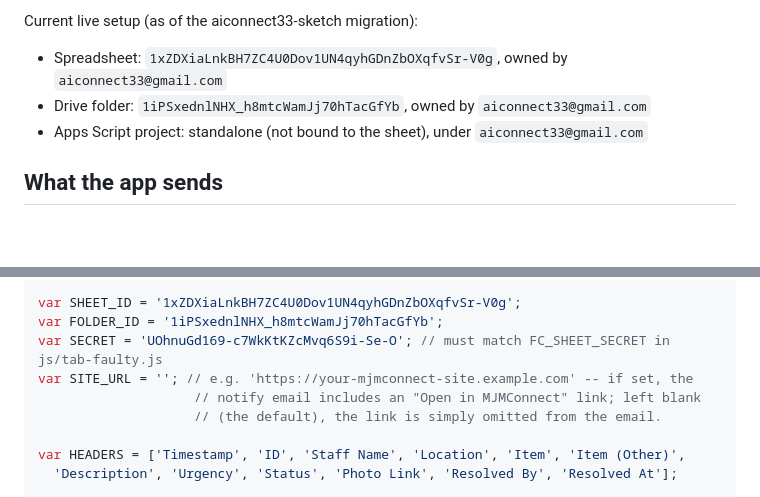
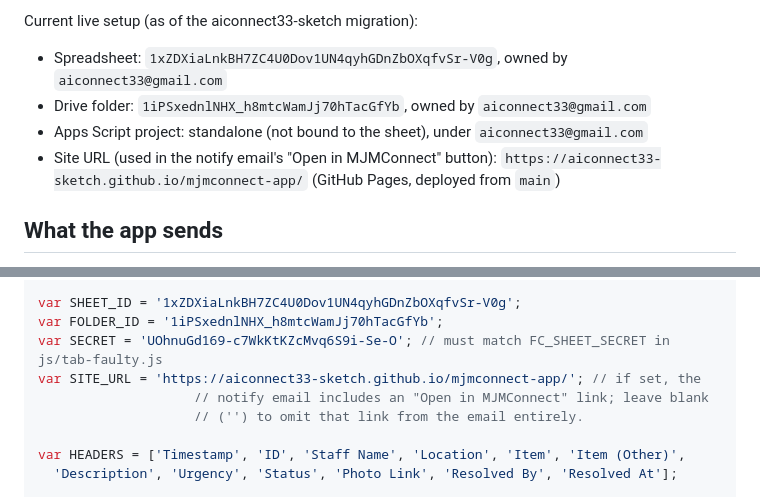
Before and after one commit to aiconnect33-sketch/mjmconnect-app, a Markdown page: docs/faulty-complain-sheet-sync.md, 2 parts joined by grey strips. Drawn GitHub-style; blank space fills up the shorter version.

Commit message:
Document the confirmed SITE_URL for the Faulty Complain notify email

```diff
--- a/docs/faulty-complain-sheet-sync.md
+++ b/docs/faulty-complain-sheet-sync.md
@@ -9,6 +9,8 @@ Current live setup (as of the aiconnect33-sketch migration):
 - Spreadsheet: `1xZDXiaLnkBH7ZC4U0Dov1UN4qyhGDnZbOXqfvSr-V0g`, owned by `aiconnect33@gmail.com`
 - Drive folder: `1iPSxednlNHX_h8mtcWamJj70hTacGfYb`, owned by `aiconnect33@gmail.com`
 - Apps Script project: standalone (not bound to the sheet), under `aiconnect33@gmail.com`
+- Site URL (used in the notify email's "Open in MJMConnect" button):
+  `https://aiconnect33-sketch.github.io/mjmconnect-app/` (GitHub Pages, deployed from `main`)
 
 ## What the app sends
 
@@ -72,9 +74,9 @@ one-time setup below, just update the code in place:
 var SHEET_ID = '1xZDXiaLnkBH7ZC4U0Dov1UN4qyhGDnZbOXqfvSr-V0g';
 var FOLDER_ID = '1iPSxednlNHX_h8mtcWamJj70hTacGfYb';
 var SECRET = 'UOhnuGd169-c7WkKtKZcMvq6S9i-Se-O'; // must match FC_SHEET_SECRET in js/tab-faulty.js
-var SITE_URL = ''; // e.g. 'https://your-mjmconnect-site.example.com' -- if set, the
-                    // notify email includes an "Open in MJMConnect" link; left blank
-                    // (the default), the link is simply omitted from the email.
+var SITE_URL = 'https://aiconnect33-sketch.github.io/mjmconnect-app/'; // if set, the
+                    // notify email includes an "Open in MJMConnect" link; leave blank
+                    // ('') to omit that link from the email entirely.
 
 var HEADERS = ['Timestamp', 'ID', 'Staff Name', 'Location', 'Item', 'Item (Other)',
   'Description', 'Urgency', 'Status', 'Photo Link', 'Resolved By', 'Resolved At'];
```
